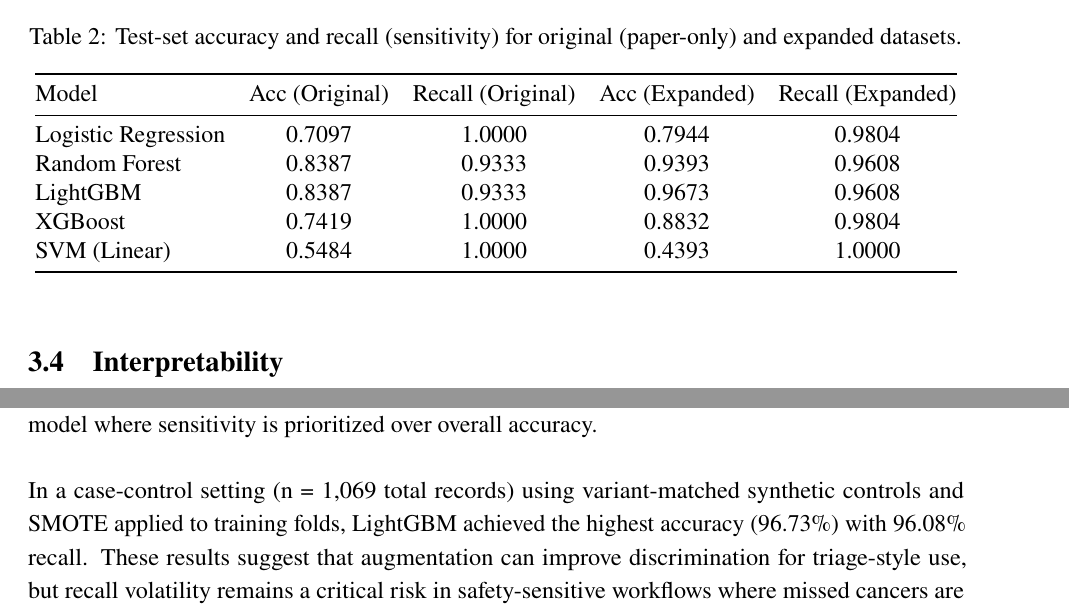
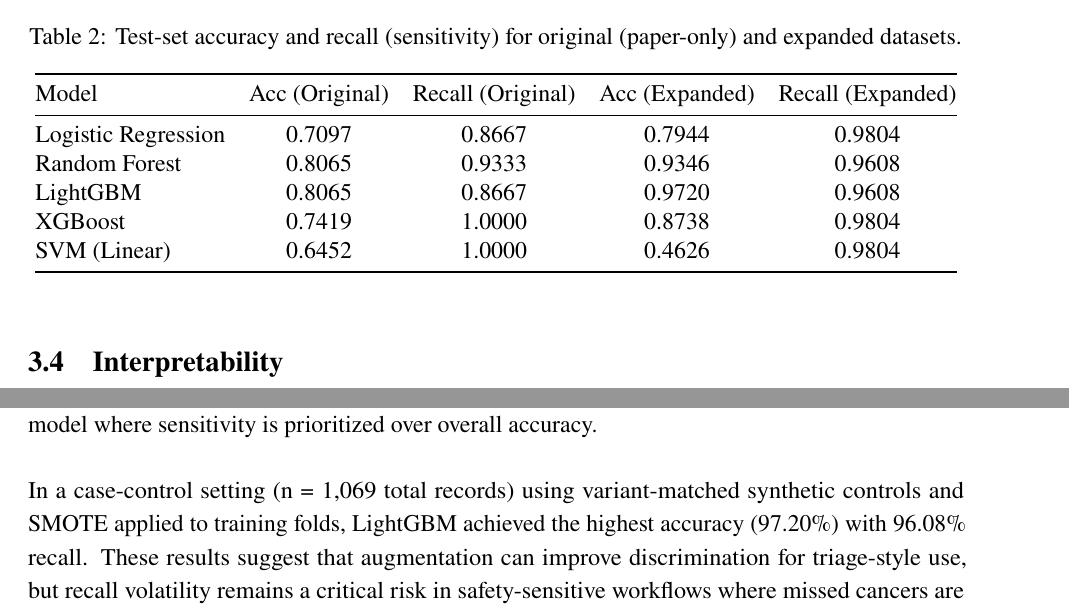
Before and after one commit to ArjunCodess/men2-predictor, a LaTeX document (paper/main.tex): two parts of pages 7 and 13 of 17, joined at a grey line, cut so that both start at the same text. Compiled offline with pdfLaTeX.

Commit message:
update paper

```diff
--- a/paper/main.tex
+++ b/paper/main.tex
@@ -162,11 +162,11 @@ Synthetic expansion increases accuracy substantially for ensemble models, with L
 \toprule
 Model & Acc (Original) & Recall (Original) & Acc (Expanded) & Recall (Expanded) \\
 \midrule
-Logistic Regression & 0.7097 & 1.0000 & 0.7944 & 0.9804 \\
-Random Forest & 0.8387 & 0.9333 & 0.9393 & 0.9608 \\
-LightGBM & 0.8387 & 0.9333 & 0.9673 & 0.9608 \\
-XGBoost & 0.7419 & 1.0000 & 0.8832 & 0.9804 \\
-SVM (Linear) & 0.5484 & 1.0000 & 0.4393 & 1.0000 \\
+Logistic Regression & 0.7097 & 0.8667 & 0.7944 & 0.9804 \\
+Random Forest & 0.8065 & 0.9333 & 0.9346 & 0.9608 \\
+LightGBM & 0.8065 & 0.8667 & 0.9720 & 0.9608 \\
+XGBoost & 0.7419 & 1.0000 & 0.8738 & 0.9804 \\
+SVM (Linear) & 0.6452 & 1.0000 & 0.4626 & 0.9804 \\
 \bottomrule
 \end{tabular}
 \end{table}
@@ -269,7 +269,7 @@ The pipeline computes SHAP attributions \cite{lundberg2017shap} for supported mo
 \section{Conclusion}
 MEN2 Predictor presents a reproducible machine learning workflow for rare-disease risk stratification by aggregating published MEN2/RET-carrier evidence into a structured dataset and standardized evaluation pipeline. On the literature-derived cohort of 152 confirmed RET carriers spanning 24 variants (ATA risk levels 1--3), the original paper-only logistic regression baseline achieved 100\% recall with 70.97\% accuracy, supporting its use as a conservative ``zero-miss'' screening-oriented model where sensitivity is prioritized over overall accuracy.
 
-In a case-control setting (n = 1{,}069 total records) using variant-matched synthetic controls and SMOTE applied to training folds, LightGBM achieved the highest accuracy (96.73\%) with 96.08\% recall. These results suggest that augmentation can improve discrimination for triage-style use, but recall volatility remains a critical risk in safety-sensitive workflows where missed cancers are unacceptable.
+In a case-control setting (n = 1{,}069 total records) using variant-matched synthetic controls and SMOTE applied to training folds, LightGBM achieved the highest accuracy (97.20\%) with 96.08\% recall. These results suggest that augmentation can improve discrimination for triage-style use, but recall volatility remains a critical risk in safety-sensitive workflows where missed cancers are unacceptable.
 
 Key limitations include the cohort size, heterogeneity across published sources, and biomarker missingness requiring imputation. Prospective external validation is required before clinical deployment. Overall, MEN2 Predictor is best positioned as a screening and prioritization aid that complements, rather than replaces, genetic testing and guideline-based care.
 
```
Also changed, not shown: paper/main.tex (4 more changed lines).
